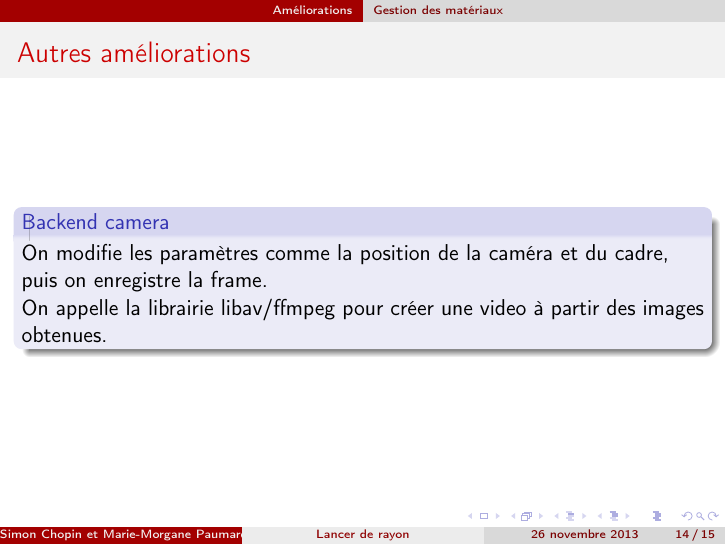
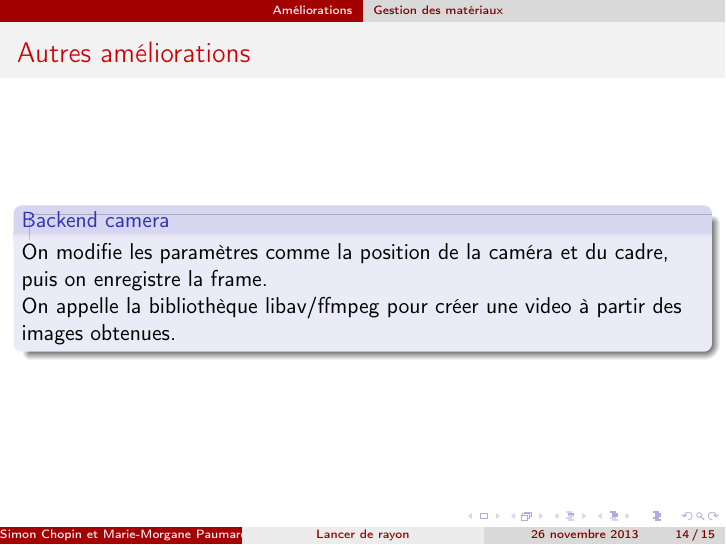
Before and after one commit to laarmen/ray_tracer, LaTeX slides (slide/slides.tex): page 14 of 15. Compiled offline with pdfLaTeX.

Commit message:
s/librairie/biblio

```diff
--- a/slide/slides.tex
+++ b/slide/slides.tex
@@ -187,7 +187,7 @@ $R+T=1$). La direction de ce rayon est calculée à partir de l'angle d'incidenc
 \begin{block}{Backend camera}
 On modifie les paramètres comme la position de la caméra et du cadre, puis on enregistre la frame.
 
-On appelle la librairie libav/ffmpeg pour créer une video à partir des images obtenues.
+On appelle la bibliothèque libav/ffmpeg pour créer une video à partir des images obtenues.
 \end{block}
 \end{frame}
 
```
Also changed, not shown: 2 other files.
